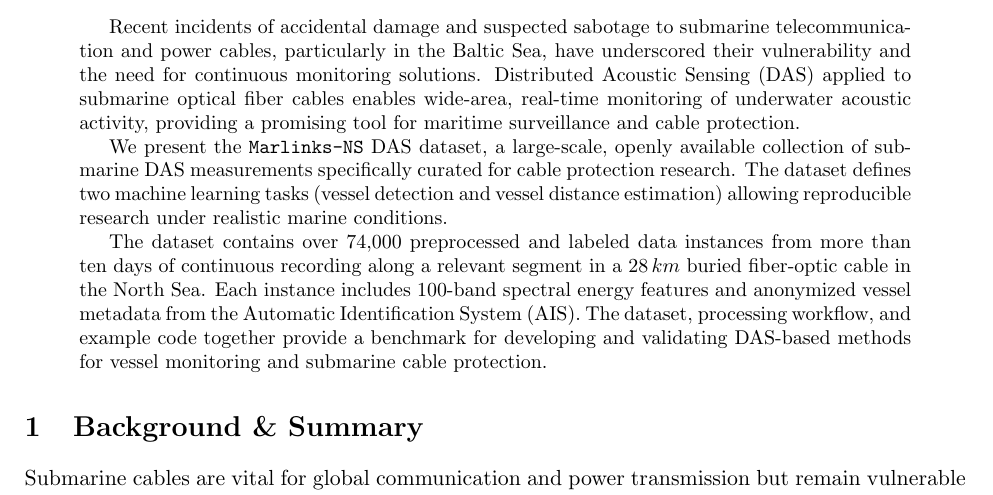
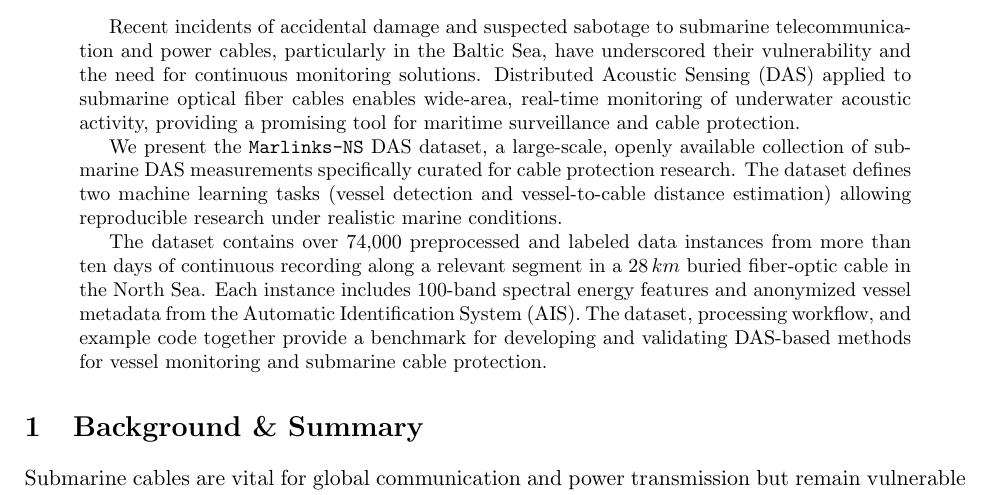
Before and after one commit to JaviMaciasG/2025-Paper-Marlinks-NS-dataset, a LaTeX paper (original/paper.tex): part of page 1 of 15, cut so that both start at the same text. Compiled offline with pdfLaTeX.

Commit message:
fea: clarified localization task in the abstract

```diff
--- a/original/paper.tex
+++ b/original/paper.tex
@@ -109,7 +109,7 @@ hyperfootnotes=false
 
 Recent incidents of accidental damage and suspected sabotage to submarine telecommunication and power cables, particularly in the Baltic Sea, have underscored their vulnerability and the need for continuous monitoring solutions. Distributed Acoustic Sensing (DAS) applied to submarine optical fiber cables enables wide-area, real-time monitoring of underwater acoustic activity, providing a promising tool for maritime surveillance and cable protection.
 
-We present the \texttt{Marlinks-NS} DAS dataset, a large-scale, openly available collection of submarine DAS measurements specifically curated for cable protection research. The dataset defines two machine learning tasks (vessel detection and vessel distance estimation) allowing reproducible research under realistic marine conditions.
+We present the \texttt{Marlinks-NS} DAS dataset, a large-scale, openly available collection of submarine DAS measurements specifically curated for cable protection research. The dataset defines two machine learning tasks (vessel detection and vessel-to-cable distance estimation) allowing reproducible research under realistic marine conditions.
 
 The dataset contains over $74{,}000$ preprocessed and labeled data instances from more than ten days of continuous recording along a relevant segment in a $28\,km$ buried fiber-optic cable in the North Sea. Each instance includes 100-band spectral energy features and anonymized vessel metadata from the Automatic Identification System (AIS). The dataset, processing workflow, and example code together provide a benchmark for developing and validating DAS-based methods for vessel monitoring and submarine cable protection.
 \end{abstract}
```
